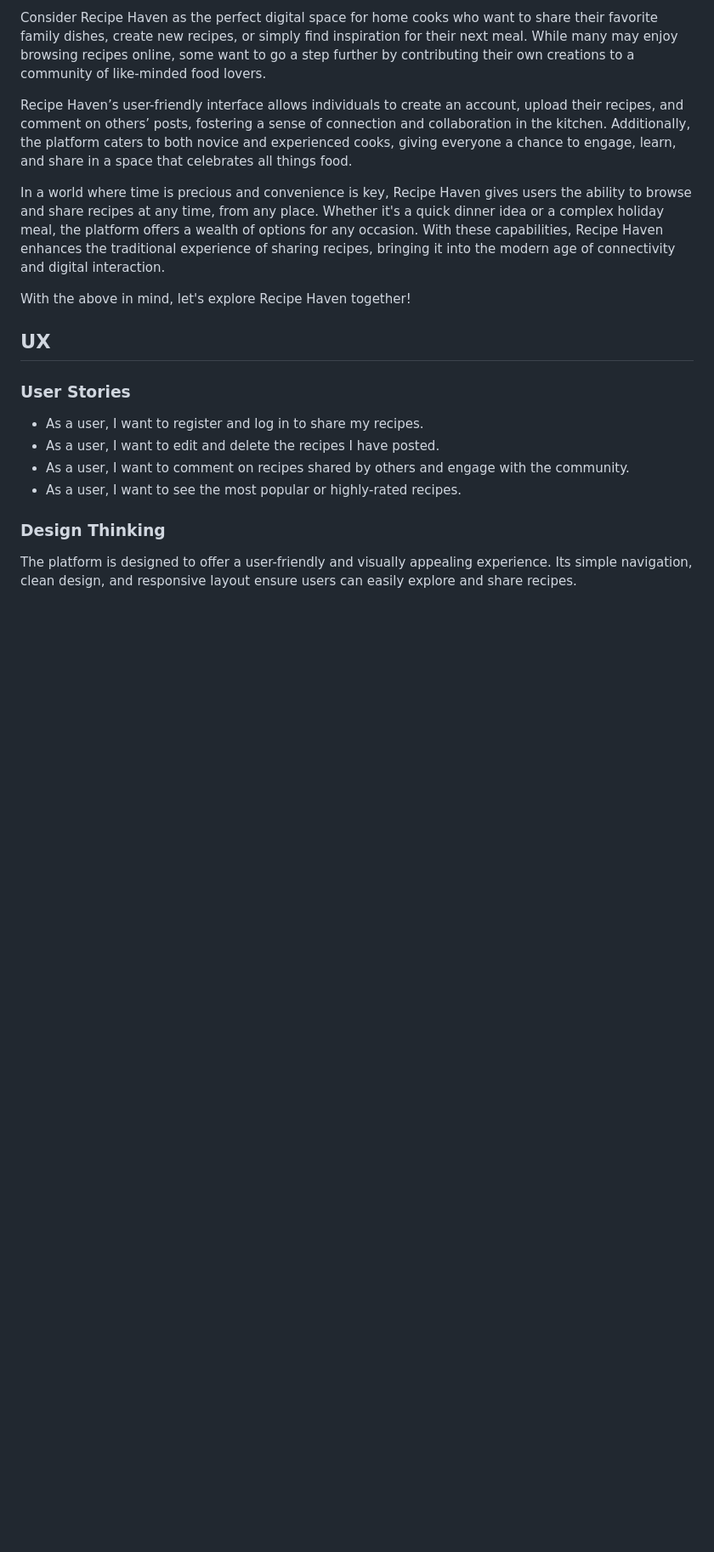
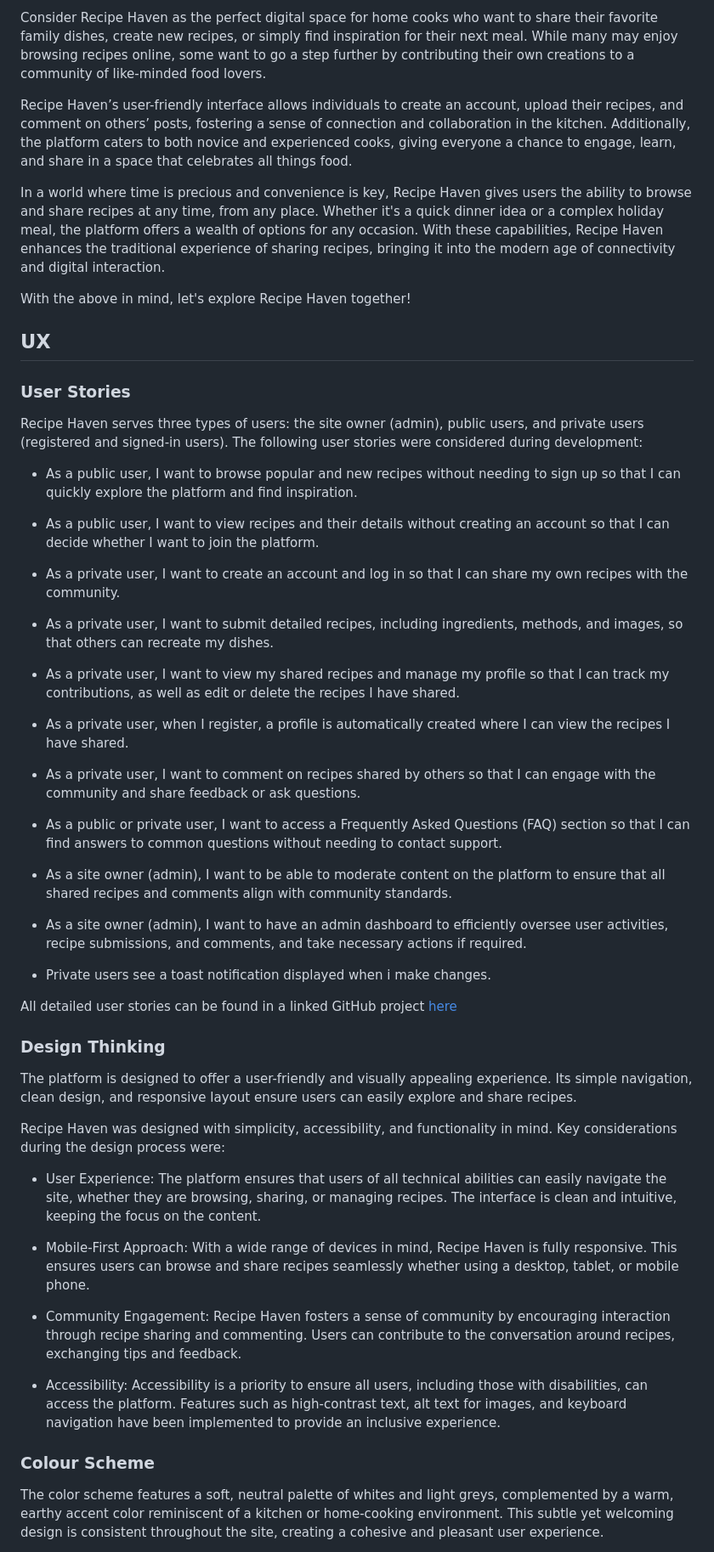
Before and after one commit to Tenda-M/recipe-haven, a Markdown page: README.md, the part around the change printed below. Shown: that part at 85% size. Drawn GitHub-style; blank space fills up the shorter version.

Commit message:
Update UX section in README for user stories, design thinking and colour scheme

```diff
--- a/README.md
+++ b/README.md
@@ -49,10 +50,45 @@ With the above in mind, let's explore Recipe Haven together!
 
 ## UX
 ### User Stories
-- As a user, I want to register and log in to share my recipes.
-- As a user, I want to edit and delete the recipes I have posted.
-- As a user, I want to comment on recipes shared by others and engage with the community.
-- As a user, I want to see the most popular or highly-rated recipes.
+Recipe Haven serves three types of users: the site owner (admin), public users, and private users (registered and signed-in users). The following user stories were considered during development:
+
+- As a public user, I want to browse popular and new recipes without needing to sign up so that I can quickly explore the platform and find inspiration.
+
+- As a public user, I want to view recipes and their details without creating an account so that I can decide whether I want to join the platform.
+
+- As a private user, I want to create an account and log in so that I can share my own recipes with the community.
+
+- As a private user, I want to submit detailed recipes, including ingredients, methods, and images, so that others can recreate my dishes.
+
+- As a private user, I want to view my shared recipes and manage my profile so that I can track my contributions, as well as edit or delete the recipes I have shared.
+
+- As a private user, when I register, a profile is automatically created where I can view the recipes I have shared.
+
+- As a private user, I want to comment on recipes shared by others so that I can engage with the community and share feedback or ask questions.
+
+- As a public or private user, I want to access a Frequently Asked Questions (FAQ) section so that I can find answers to common questions without needing to contact support.
+
+- As a site owner (admin), I want to be able to moderate content on the platform to ensure that all shared recipes and comments align with community standards.
+
+- As a site owner (admin), I want to have an admin dashboard to efficiently oversee user activities, recipe submissions, and comments, and take necessary actions if required.
+
+- Private users see a toast notification displayed when i make changes.
+
+All detailed user stories can be found in a linked GitHub project [here](https://github.com/users/Tenda-M/projects/3/views/1)
 
 ### Design Thinking
 The platform is designed to offer a user-friendly and visually appealing experience. Its simple navigation, clean design, and responsive layout ensure users can easily explore and share recipes.
+
+Recipe Haven was designed with simplicity, accessibility, and functionality in mind. Key considerations during the design process were:
+
+- User Experience: The platform ensures that users of all technical abilities can easily navigate the site, whether they are browsing, sharing, or managing recipes. The interface is clean and intuitive, keeping the focus on the content.
+
+- Mobile-First Approach: With a wide range of devices in mind, Recipe Haven is fully responsive. This ensures users can browse and share recipes seamlessly whether using a desktop, tablet, or mobile phone.
+
+- Community Engagement: Recipe Haven fosters a sense of community by encouraging interaction through recipe sharing and commenting. Users can contribute to the conversation around recipes, exchanging tips and feedback.
+
+- Accessibility: Accessibility is a priority to ensure all users, including those with disabilities, can access the platform. Features such as high-contrast text, alt text for images, and keyboard navigation have been implemented to provide an inclusive experience.
+
+### Colour Scheme
+The color scheme features a soft, neutral palette of whites and light greys, complemented by a warm, earthy accent color reminiscent of a kitchen or home-cooking environment. This subtle yet welcoming design is consistent throughout the site, creating a cohesive and pleasant user experience.
+
```
Also changed, not shown: other parts of README.md (+4 -0 lines), documentation/design_images/coolors.png (added).
